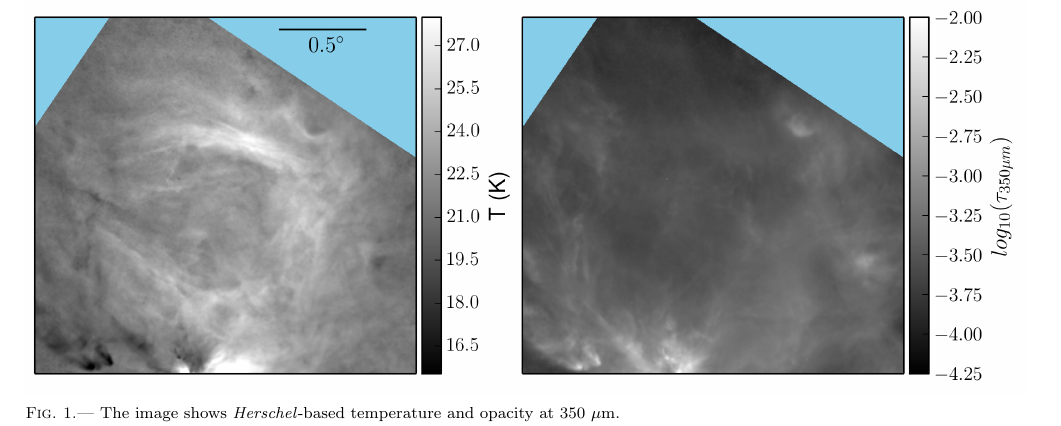
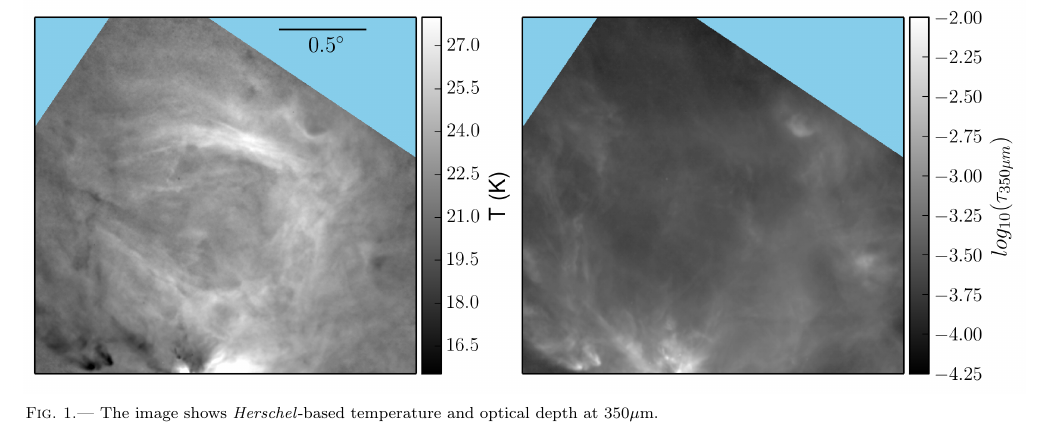
Before and after one commit to hopehhchen/Oph_Paper, a LaTeX document (oph_shell.tex): part of page 3 of 8, cut so that both start at the same text. Compiled offline with pdfLaTeX.

Commit message:
optical depth, not opacity

```diff
--- a/oph_shell.tex
+++ b/oph_shell.tex
@@ -70,7 +70,7 @@ The NICEST algorithm is the latest version of a near-infrared color excess metho
 \centering
 %% The 'scale' parameter below allows you to scale the figure so that it fits within the page. In this case the figure was scaled to 20% of its original size. Note: for .png files one has to use pdflatex, not classic latex
 \includegraphics[scale=0.8]{fig/shell_herschel.png}
-\caption{The image shows \textit{Herschel}-based temperature and opacity at 350 $\mu$m.
+\caption{The image shows \textit{Herschel}-based temperature and optical depth at 350$\mu$m.
 }
 \end{figure*}
 
```
